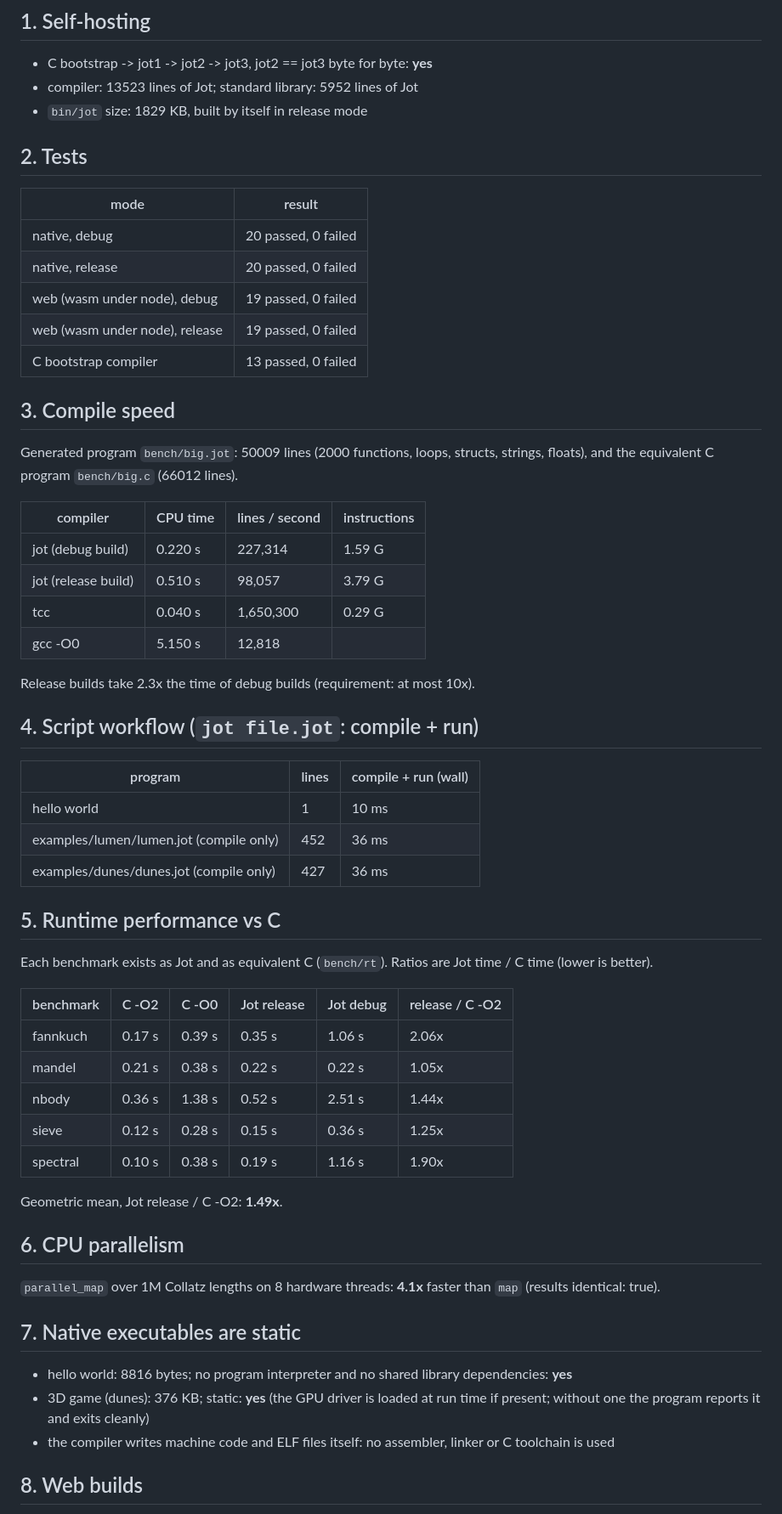
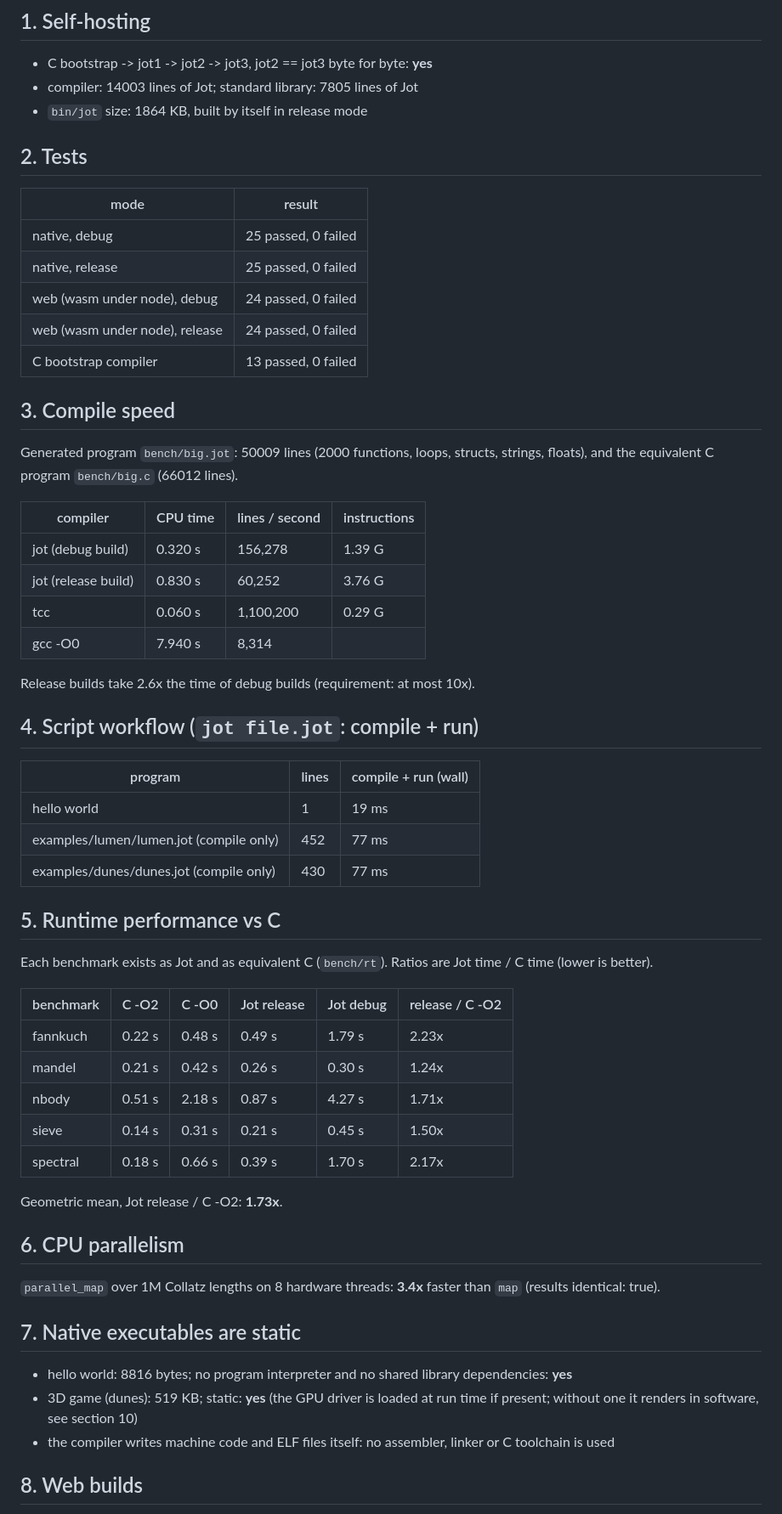
Before and after one commit to david-andrew/slop-lang, a Markdown page: docs/REPORT.md, the part around one of its changes. Shown at 85% size. Rendered like a GitHub page.

Commit message:
Report: software renderer section (regenerated on a busy machine, load 9)
Co-Authored-By: Claude Opus 5.5 (1M context) <noreply@anthropic.com>

```diff
--- a/docs/REPORT.md
+++ b/docs/REPORT.md
@@ -5,17 +5,17 @@ Generated 2026-10-07 19:30 on x86_64 Linux (8 hardware threads). Load average at
 ## 1. Self-hosting
 
 - C bootstrap -> jot1 -> jot2 -> jot3, jot2 == jot3 byte for byte: **yes**
-- compiler: 13523 lines of Jot; standard library: 5952 lines of Jot
-- `bin/jot` size: 1829 KB, built by itself in release mode
+- compiler: 14003 lines of Jot; standard library: 7805 lines of Jot
+- `bin/jot` size: 1864 KB, built by itself in release mode
 
 ## 2. Tests
 
 | mode | result |
 |---|---|
-| native, debug | 20 passed, 0 failed |
-| native, release | 20 passed, 0 failed |
-| web (wasm under node), debug | 19 passed, 0 failed |
-| web (wasm under node), release | 19 passed, 0 failed |
+| native, debug | 25 passed, 0 failed |
+| native, release | 25 passed, 0 failed |
+| web (wasm under node), debug | 24 passed, 0 failed |
+| web (wasm under node), release | 24 passed, 0 failed |
 | C bootstrap compiler | 13 passed, 0 failed |
 
 ## 3. Compile speed
@@ -24,20 +24,20 @@ Generated program `bench/big.jot`: 50009 lines (2000 functions, loops, structs,
 
 | compiler | CPU time | lines / second | instructions |
 |---|---|---|---|
-| jot (debug build) | 0.220 s | 227,314 | 1.59 G |
-| jot (release build) | 0.510 s | 98,057 | 3.79 G |
-| tcc | 0.040 s | 1,650,300 | 0.29 G |
-| gcc -O0 | 5.150 s | 12,818 | |
+| jot (debug build) | 0.320 s | 156,278 | 1.39 G |
+| jot (release build) | 0.830 s | 60,252 | 3.76 G |
+| tcc | 0.060 s | 1,100,200 | 0.29 G |
+| gcc -O0 | 7.940 s | 8,314 | |
 
-Release builds take 2.3x the time of debug builds (requirement: at most 10x).
+Release builds take 2.6x the time of debug builds (requirement: at most 10x).
 
 ## 4. Script workflow (`jot file.jot`: compile + run)
 
 | program | lines | compile + run (wall) |
 |---|---|---|
-| hello world | 1 | 10 ms |
-| examples/lumen/lumen.jot (compile only) | 452 | 36 ms |
-| examples/dunes/dunes.jot (compile only) | 427 | 36 ms |
+| hello world | 1 | 19 ms |
+| examples/lumen/lumen.jot (compile only) | 452 | 77 ms |
+| examples/dunes/dunes.jot (compile only) | 430 | 77 ms |
 
 ## 5. Runtime performance vs C
 
@@ -45,22 +45,22 @@ Each benchmark exists as Jot and as equivalent C (`bench/rt`). Ratios are Jot ti
 
 | benchmark | C -O2 | C -O0 | Jot release | Jot debug | release / C -O2 |
 |---|---|---|---|---|---|
-| fannkuch | 0.17 s | 0.39 s | 0.35 s | 1.06 s | 2.06x |
-| mandel | 0.21 s | 0.38 s | 0.22 s | 0.22 s | 1.05x |
-| nbody | 0.36 s | 1.38 s | 0.52 s | 2.51 s | 1.44x |
-| sieve | 0.12 s | 0.28 s | 0.15 s | 0.36 s | 1.25x |
-| spectral | 0.10 s | 0.38 s | 0.19 s | 1.16 s | 1.90x |
+| fannkuch | 0.22 s | 0.48 s | 0.49 s | 1.79 s | 2.23x |
+| mandel | 0.21 s | 0.42 s | 0.26 s | 0.30 s | 1.24x |
+| nbody | 0.51 s | 2.18 s | 0.87 s | 4.27 s | 1.71x |
+| sieve | 0.14 s | 0.31 s | 0.21 s | 0.45 s | 1.50x |
+| spectral | 0.18 s | 0.66 s | 0.39 s | 1.70 s | 2.17x |
 
-Geometric mean, Jot release / C -O2: **1.49x**.
+Geometric mean, Jot release / C -O2: **1.73x**.
 
 ## 6. CPU parallelism
 
-`parallel_map` over 1M Collatz lengths on 8 hardware threads: **4.1x** faster than `map` (results identical: true).
+`parallel_map` over 1M Collatz lengths on 8 hardware threads: **3.4x** faster than `map` (results identical: true).
 
 ## 7. Native executables are static
 
 - hello world: 8816 bytes; no program interpreter and no shared library dependencies: **yes**
-- 3D game (dunes): 376 KB; static: **yes** (the GPU driver is loaded at run time if present; without one the program reports it and exits cleanly)
+- 3D game (dunes): 519 KB; static: **yes** (the GPU driver is loaded at run time if present; without one it renders in software, see section 10)
 - the compiler writes machine code and ELF files itself: no assembler, linker or C toolchain is used
 
 ## 8. Web builds
```
Also changed, not shown: other parts of docs/REPORT.md (+17 -7 lines).
